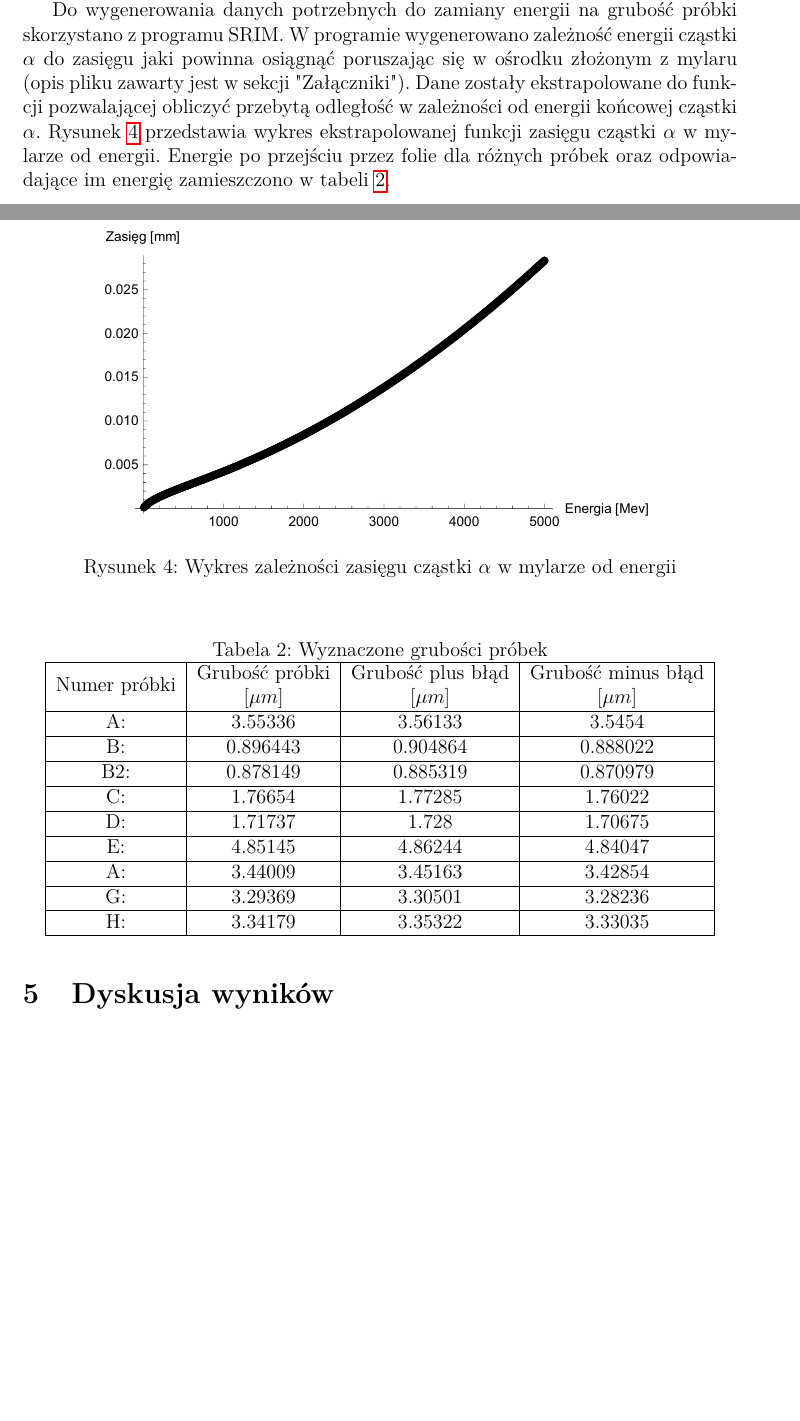
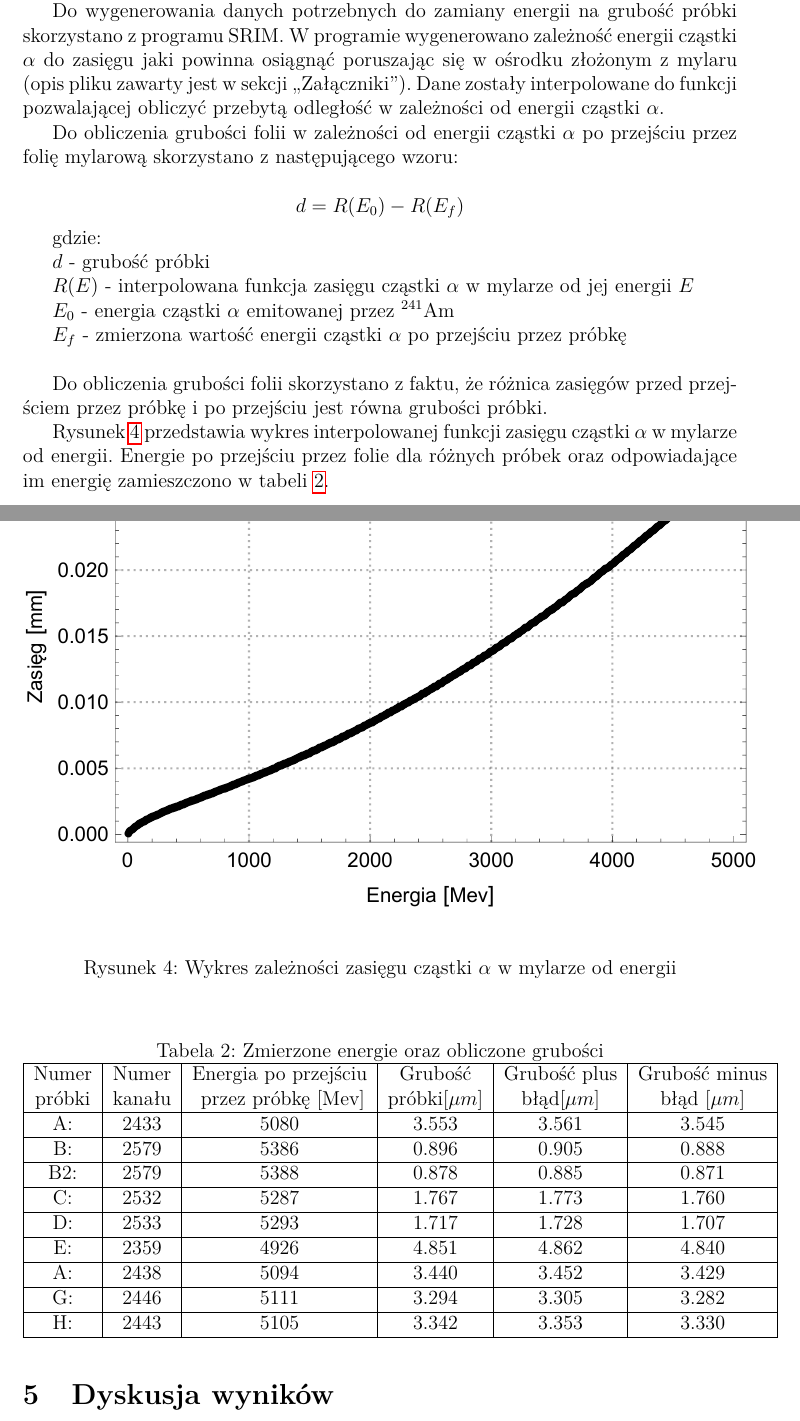
Before and after one commit to Moribund7/Cyklotron, a LaTeX paper (Raport_folie_mylarowe_Filip_Kowalski.tex): two parts of pages 5 and 6 of 7, joined at a grey line, cut so that both start at the same text, the shorter picture padded with empty space. Compiled offline with pdfLaTeX.

Commit message:
Poprawiono opis wyznaczania grubości, wykres interpolowanej funkcji, literówki, tabelę z wynikami

```diff
--- a/Raport_folie_mylarowe_Filip_Kowalski.tex
+++ b/Raport_folie_mylarowe_Filip_Kowalski.tex
@@ -26,7 +26,7 @@
     \begin{center}\small
     Uniwersytet Warszawski\\
     Wydział Fizyki\\
-   Raport z Indywidualnej pracay w laboratorium badawczym
+   Raport z Indywidualnej pracy w laboratorium badawczym
     \end{center}
 
 \begin{figure}[h]
@@ -58,7 +58,7 @@
 
 \makeatother
 \author{Filip Kowalski }
-\title{Pomiar grubości foli mylarowych przy pomocy promieniowania $\alpha$}
+\title{Pomiar grubości folii mylarowych przy pomocy promieniowania $\alpha$}
 
 %pzc
 \begin{document}
@@ -146,7 +146,28 @@ W celu zmierzenia grubości folii mylarowych, najpierw przygotowano próbki nale
 \section{Analiza danych}
 Dla każdej próbki do zmierzonej zależności ilości zliczeń od kanału dopasowano krzywą Gaussa w celu określenia położenia maksimum piku. Korzystając z wyznaczonych podczas kalibracji parametrów oraz ze wzoru \ref{wzorenergia} można było przeliczyć numer kanału na energię cząstki $\alpha$ po przejściu przez daną próbkę.
 
-Do wygenerowania danych potrzebnych do zamiany energii na grubość próbki skorzystano z programu SRIM. W programie wygenerowano zależność energii cząstki $\alpha$ do zasięgu jaki powinna osiągnąć poruszając się w ośrodku złożonym z mylaru (opis pliku zawarty jest w sekcji "Załączniki"). Dane zostały ekstrapolowane do funkcji pozwalającej obliczyć przebytą odległość w zależności od energii końcowej cząstki $\alpha$. Rysunek \ref{energia_zasieg} przedstawia wykres ekstrapolowanej funkcji zasięgu cząstki $\alpha$ w mylarze od energii. Energie po przejściu przez folie dla różnych próbek oraz odpowiadające im energię zamieszczono w tabeli \ref{wyniki}.
+Do wygenerowania danych potrzebnych do zamiany energii na grubość próbki skorzystano z programu SRIM. W programie wygenerowano zależność energii cząstki $\alpha$ do zasięgu jaki powinna osiągnąć poruszając się w ośrodku złożonym z mylaru (opis pliku zawarty jest w sekcji ,,Załączniki''). Dane zostały interpolowane  do funkcji pozwalającej obliczyć przebytą odległość w zależności od energii cząstki $\alpha$.
+
+Do obliczenia grubości folii w zależności od energii cząstki $\alpha$  po przejściu przez folię mylarową skorzystano z następującego wzoru:
+
+\[d = R(E_0)-R(E_f)\]
+
+gdzie:
+
+$d$ - grubość próbki
+
+$R(E)$ - interpolowana funkcja zasięgu cząstki $\alpha$ w mylarze od jej  energii $E$
+
+$E_0$ - energia cząstki $\alpha$ emitowanej przez \Ameryk
+
+$E_f$ - zmierzona wartość energii cząstki $\alpha$ po przejściu przez próbkę
+\\
+
+
+Do obliczenia grubości folii skorzystano z faktu, że różnica zasięgów przed przejściem przez próbkę i po przejściu jest równa grubości próbki.
+
+
+Rysunek \ref{energia_zasieg} przedstawia wykres interpolowanej funkcji zasięgu cząstki $\alpha$ w mylarze od energii. Energie po przejściu przez folie dla różnych próbek oraz odpowiadające im energię zamieszczono w tabeli \ref{wyniki}.
 
 \begin{figure}[H]
 \centering
@@ -158,20 +179,21 @@ Do wygenerowania danych potrzebnych do zamiany energii na grubość próbki skor
 
 \begin{table}[H]
 \centering
-\caption{Wyznaczone grubości próbek}
+\caption{Zmierzone energie oraz obliczone grubości}
 \label{wyniki}
-\begin{tabular}{|c|c|c|c|}
+\begin{tabular}{|c|c|c|c|c|c|}
 \hline
-Numer próbki &\begin{tabular}[c]{@{}c@{}}Grubość próbki \\ {{[}$\mu m${]}}\end{tabular} & \begin{tabular}[c]{@{}c@{}} Grubość plus błąd \\ {{[}$\mu m${]}}\end{tabular} & \begin{tabular}[c]{@{}c@{}}Grubość minus błąd \\ {{[}$\mu m${]} }\end{tabular} \\ \hline
-A:  &   3.55336   &   3.56133   &   3.5454   \\\hline
- B:  &   0.896443   &   0.904864   &   0.888022   \\\hline
- B2:  &   0.878149   &   0.885319   &   0.870979   \\\hline
- C:  &   1.76654   &   1.77285   &   1.76022   \\\hline
- D:  &   1.71737   &   1.728   &   1.70675   \\\hline
- E:  &   4.85145   &   4.86244   &   4.84047   \\\hline
- A:  &   3.44009   &   3.45163   &   3.42854   \\\hline
- G:  &   3.29369   &   3.30501   &   3.28236   \\\hline
- H:  &   3.34179   &   3.35322   &   3.33035   \\\hline
+\begin{tabular}[c]{@{}c@{}}Numer  \\ {{próbki}}\end{tabular} & \begin{tabular}[c]{@{}c@{}}Numer \\ {{kanału}}\end{tabular} & \begin{tabular}[c]{@{}c@{}}Energia po przejściu \\ {{ przez próbkę [}Mev{]}}\end{tabular}&\begin{tabular}[c]{@{}c@{}}Grubość  \\ {{próbki[}$\mu m${]}}\end{tabular} & \begin{tabular}[c]{@{}c@{}} Grubość plus  \\ {{błąd[}$\mu m${]}}\end{tabular} & \begin{tabular}[c]{@{}c@{}}Grubość minus  \\ {{błąd [}$\mu m${]} }\end{tabular} \\ \hline
+
+A:  &   2433  &  5080  &  3.553   &   3.561   &   3.545   \\\hline
+ B:  &   2579  &  5386  &  0.896   &   0.905   &   0.888   \\\hline
+ B2:  &   2579  &  5388  &  0.878   &   0.885   &   0.871   \\\hline
+ C:  &   2532 &  5287  &  1.767   &   1.773   &   1.760   \\\hline
+ D:  &   2533  &  5293  &  1.717   &   1.728   &   1.707   \\\hline
+ E:  &   2359  &  4926  &  4.851   &   4.862   &   4.840   \\\hline
+ A:  &   2438  &  5094  &  3.440   &   3.452   &   3.429   \\\hline
+ G:  &   2446  &  5111  &  3.294   &   3.305   &   3.282   \\\hline
+ H:  &   2443 &  5105  &  3.342   &   3.353   &   3.330   \\\hline
 
 \end{tabular}
 \end{table}
```
Also changed, not shown: Raport_folie_mylarowe_Filip_Kowalski.pdf, energia_zasieg.pdf, Raport_folie_mylarowe_Filip_Kowalski.tex (2 more changed lines).
